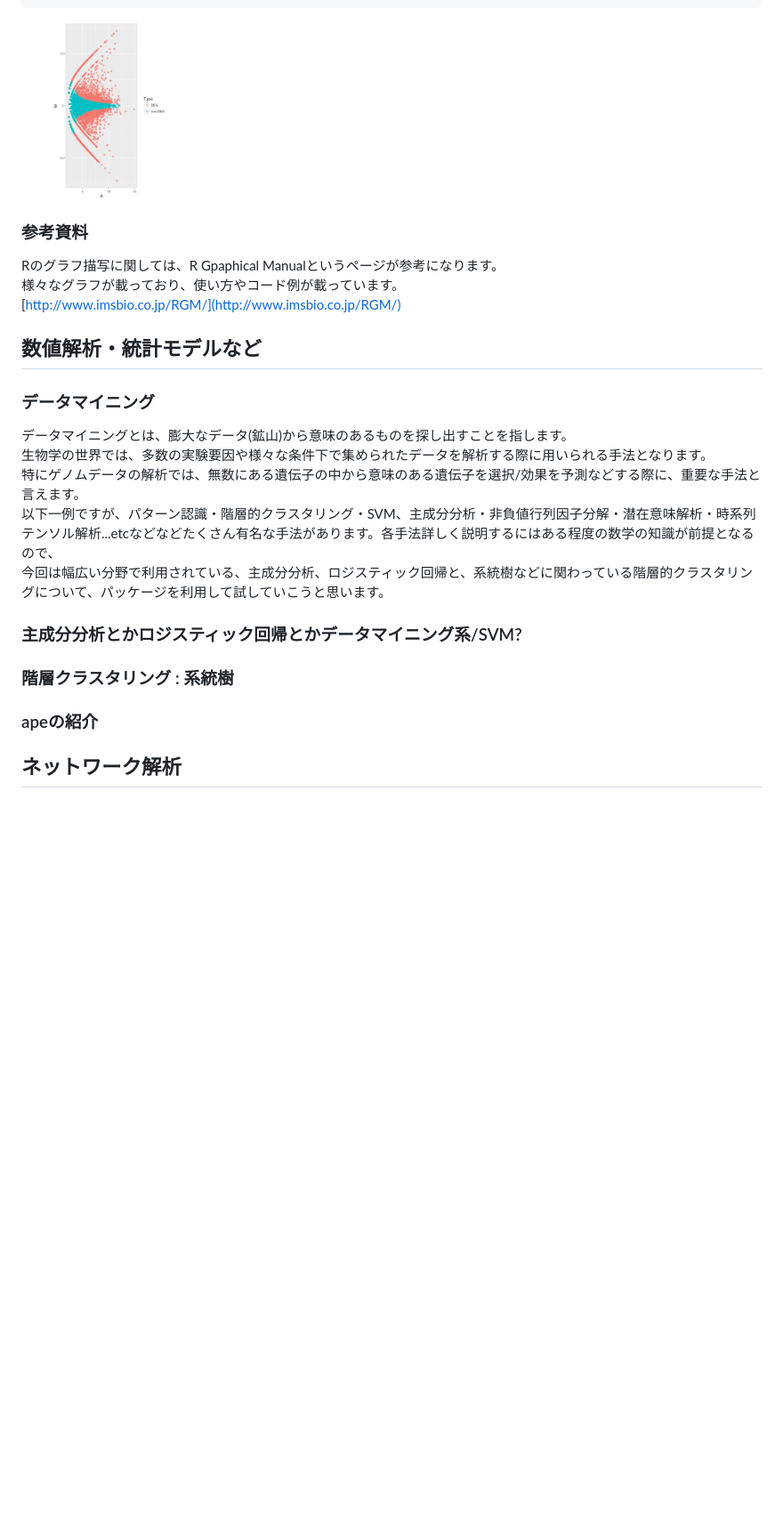
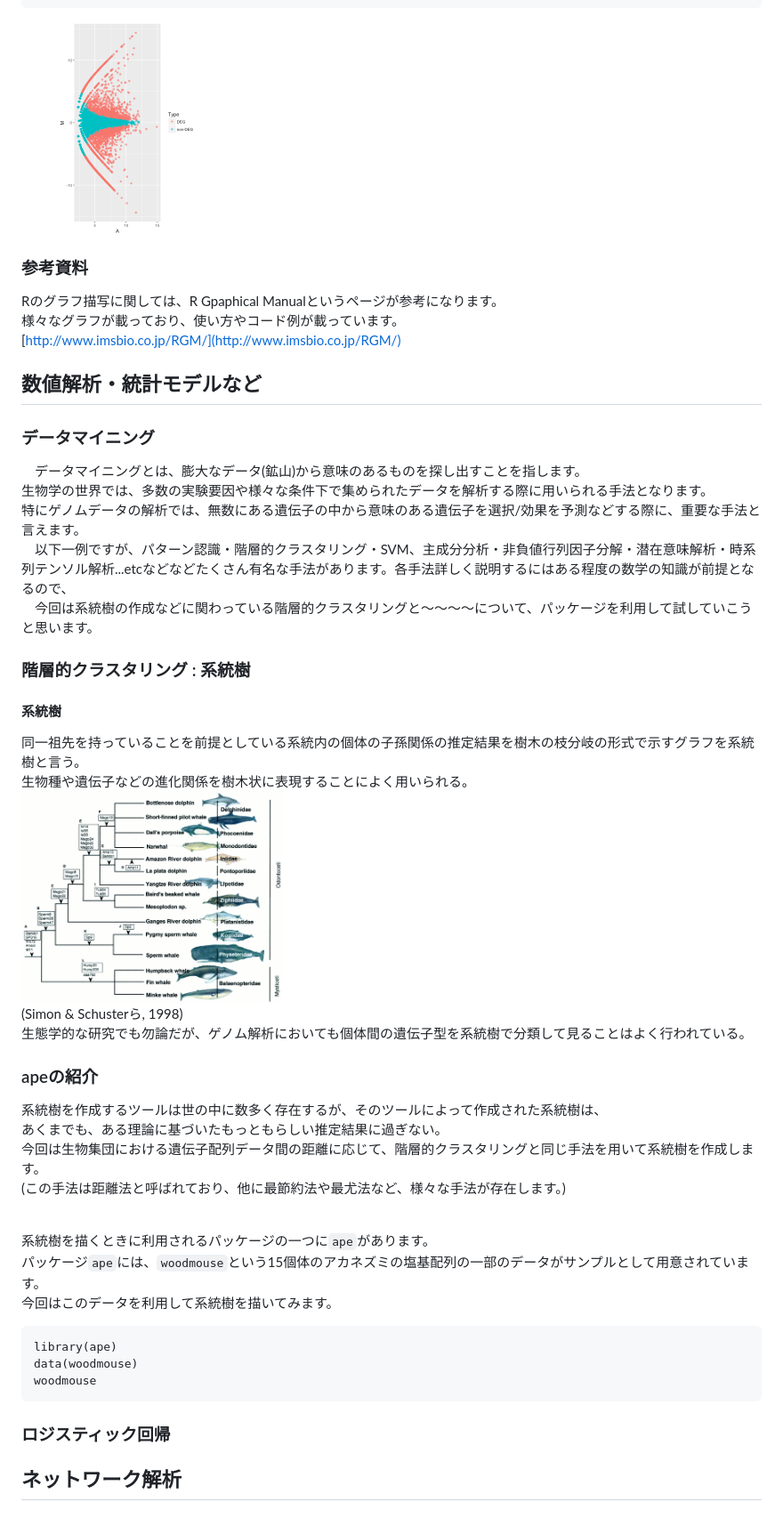
Before and after one commit to CropEvol/lecture, a Markdown page: textbook/10_R_2.md, the part around the change. Shown at 89% size. Rendered like a GitHub page; pictures changed too: images/10/tree.jpg (added); blank space fills up the shorter version.

Commit message:
add tree start

````diff
--- a/textbook/10_R_2.md
+++ b/textbook/10_R_2.md
@@ -195,7 +195,7 @@ g <- g + geom_point(alpha = 0.6)
 g <- g + coord_fixed(ratio = 1)
 print(g)
 ```
-<img src="../images/10/maplot.png" height="200px" alt="unix directory"></div>
+<img src="../images/10/maplot.png" height="240px" alt="unix directory"></div>
 ### 参考資料
 Rのグラフ描写に関しては、R Gpaphical Manualというページが参考になります。<br>
 様々なグラフが載っており、使い方やコード例が載っています。<br>
@@ -203,14 +203,33 @@ Rのグラフ描写に関しては、R Gpaphical Manualというページが参
 
 ## 数値解析・統計モデルなど
 ### データマイニング
-データマイニングとは、膨大なデータ(鉱山)から意味のあるものを探し出すことを指します。<br>
+　データマイニングとは、膨大なデータ(鉱山)から意味のあるものを探し出すことを指します。<br>
 生物学の世界では、多数の実験要因や様々な条件下で集められたデータを解析する際に用いられる手法となります。<br>
 特にゲノムデータの解析では、無数にある遺伝子の中から意味のある遺伝子を選択/効果を予測などする際に、重要な手法と言えます。<br>
-以下一例ですが、パターン認識・階層的クラスタリング・SVM、主成分分析・非負値行列因子分解・潜在意味解析・時系列テンソル解析...etcなどなどたくさん有名な手法があります。各手法詳しく説明するにはある程度の数学の知識が前提となるので、<br>
-今回は幅広い分野で利用されている、主成分分析、ロジスティック回帰と、系統樹などに関わっている階層的クラスタリングについて、パッケージを利用して試していこうと思います。
-### 主成分分析とかロジスティック回帰とかデータマイニング系/SVM?
-### 階層クラスタリング : 系統樹
+　以下一例ですが、パターン認識・階層的クラスタリング・SVM、主成分分析・非負値行列因子分解・潜在意味解析・時系列テンソル解析...etcなどなどたくさん有名な手法があります。各手法詳しく説明するにはある程度の数学の知識が前提となるので、<br>
+　今回は系統樹の作成などに関わっている階層的クラスタリングと〜〜〜〜について、パッケージを利用して試していこうと思います。
+### 階層的クラスタリング : 系統樹
+#### 系統樹
+同一祖先を持っていることを前提としている系統内の個体の子孫関係の推定結果を樹木の枝分岐の形式で示すグラフを系統樹と言う。<br>
+生物種や遺伝子などの進化関係を樹木状に表現することによく用いられる。<br>
+<img src="../images/10/tree.jpg" height="240px" alt="unix directory"><br>
+(Simon & Schusterら, 1998)<br>
+生態学的な研究でも勿論だが、ゲノム解析においても個体間の遺伝子型を系統樹で分類して見ることはよく行われている。<br>
 ### apeの紹介
+系統樹を作成するツールは世の中に数多く存在するが、そのツールによって作成された系統樹は、<br>
+あくまでも、ある理論に基づいたもっともらしい推定結果に過ぎない。<br>
+今回は生物集団における遺伝子配列データ間の距離に応じて、階層的クラスタリングと同じ手法を用いて系統樹を作成します。<br>
+(この手法は距離法と呼ばれており、他に最節約法や最尤法など、様々な手法が存在します。)<br><br>
+
+系統樹を描くときに利用されるパッケージの一つに`ape`があります。<br>
+パッケージ`ape`には、`woodmouse`という15個体のアカネズミの塩基配列の一部のデータがサンプルとして用意されています。<br>
+今回はこのデータを利用して系統樹を描いてみます。
+```
+library(ape)
+data(woodmouse)
+woodmouse
+```
+### ロジスティック回帰
 ## ネットワーク解析
 ### 共発現解析
 ### グラフ理論
````
